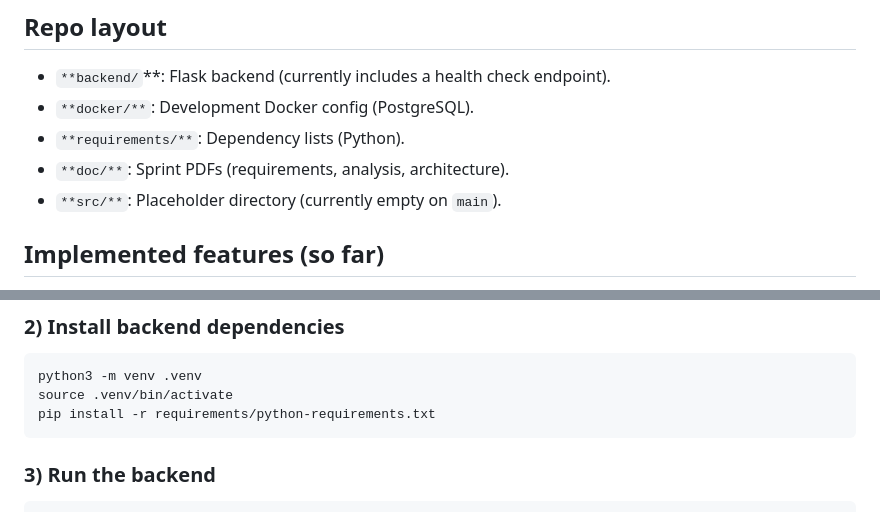
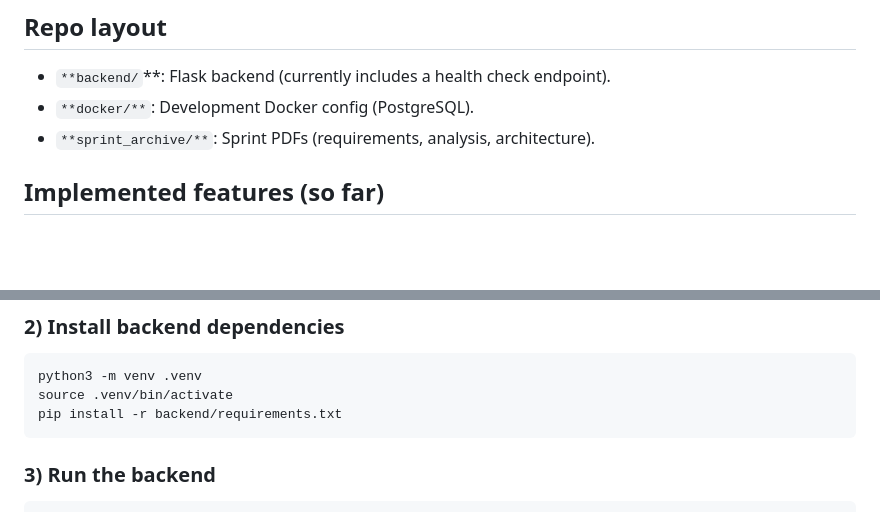
Before and after one commit to VS511/TEMA-sticky-notes, a Markdown page: README.md, 2 parts joined by grey strips. Drawn GitHub-style; blank space fills up the shorter version.

Commit message:
Updated README.md to reflect branch changes

````diff
--- a/README.md
+++ b/README.md
@@ -17,9 +17,7 @@ TEMA is intended to support **qualitative researchers** by providing a **canvas-
 
 - `**backend/`**: Flask backend (currently includes a health check endpoint).
 - `**docker/**`: Development Docker config (PostgreSQL).
-- `**requirements/**`: Dependency lists (Python).
-- `**doc/**`: Sprint PDFs (requirements, analysis, architecture).
-- `**src/**`: Placeholder directory (currently empty on `main`).
+- `**sprint_archive/**`: Sprint PDFs (requirements, analysis, architecture).
 
 ## Implemented features (so far)
 
@@ -63,7 +61,7 @@ The compose file currently sets:
 ```bash
 python3 -m venv .venv
 source .venv/bin/activate
-pip install -r requirements/python-requirements.txt
+pip install -r backend/requirements.txt
 ```
 
 ### 3) Run the backend
````
